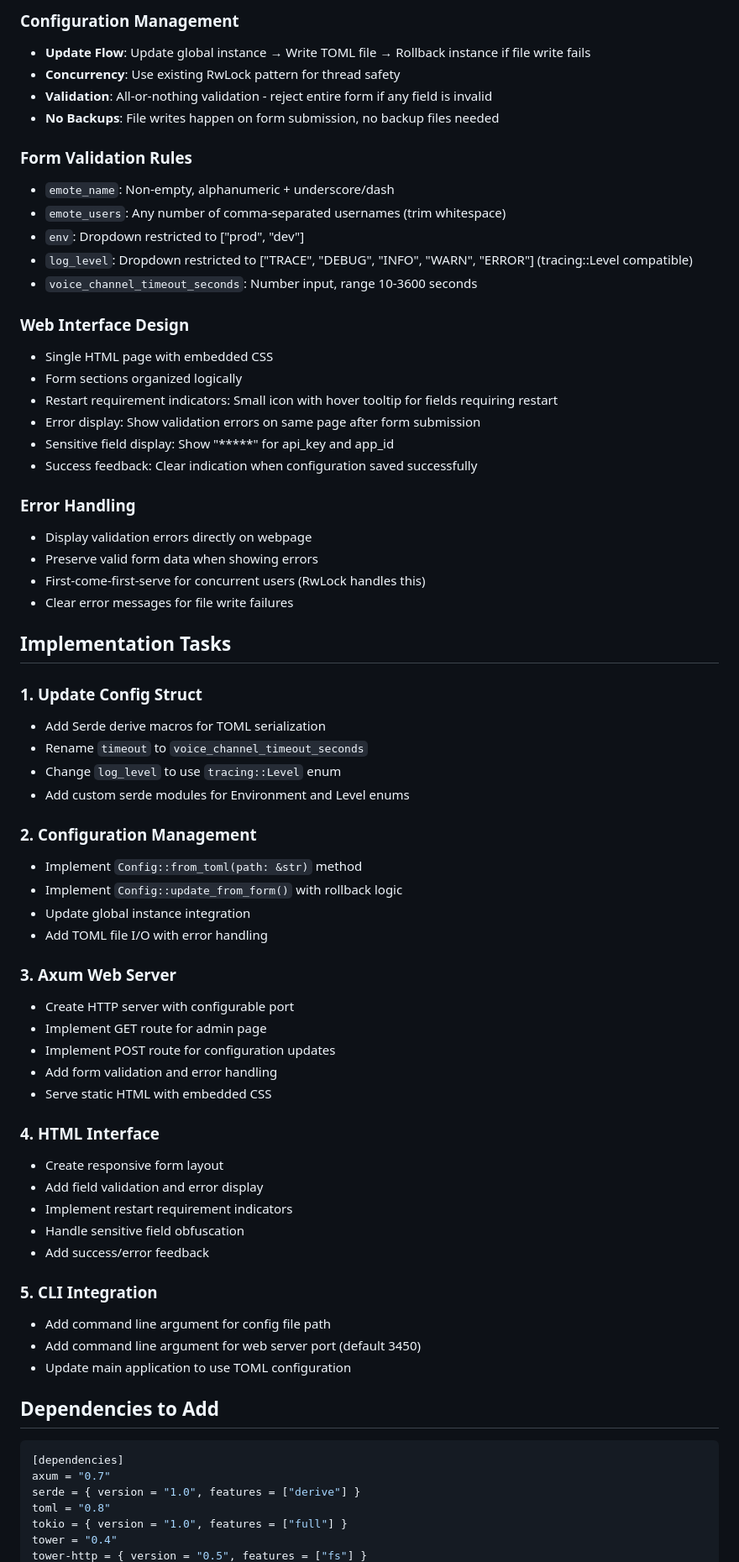
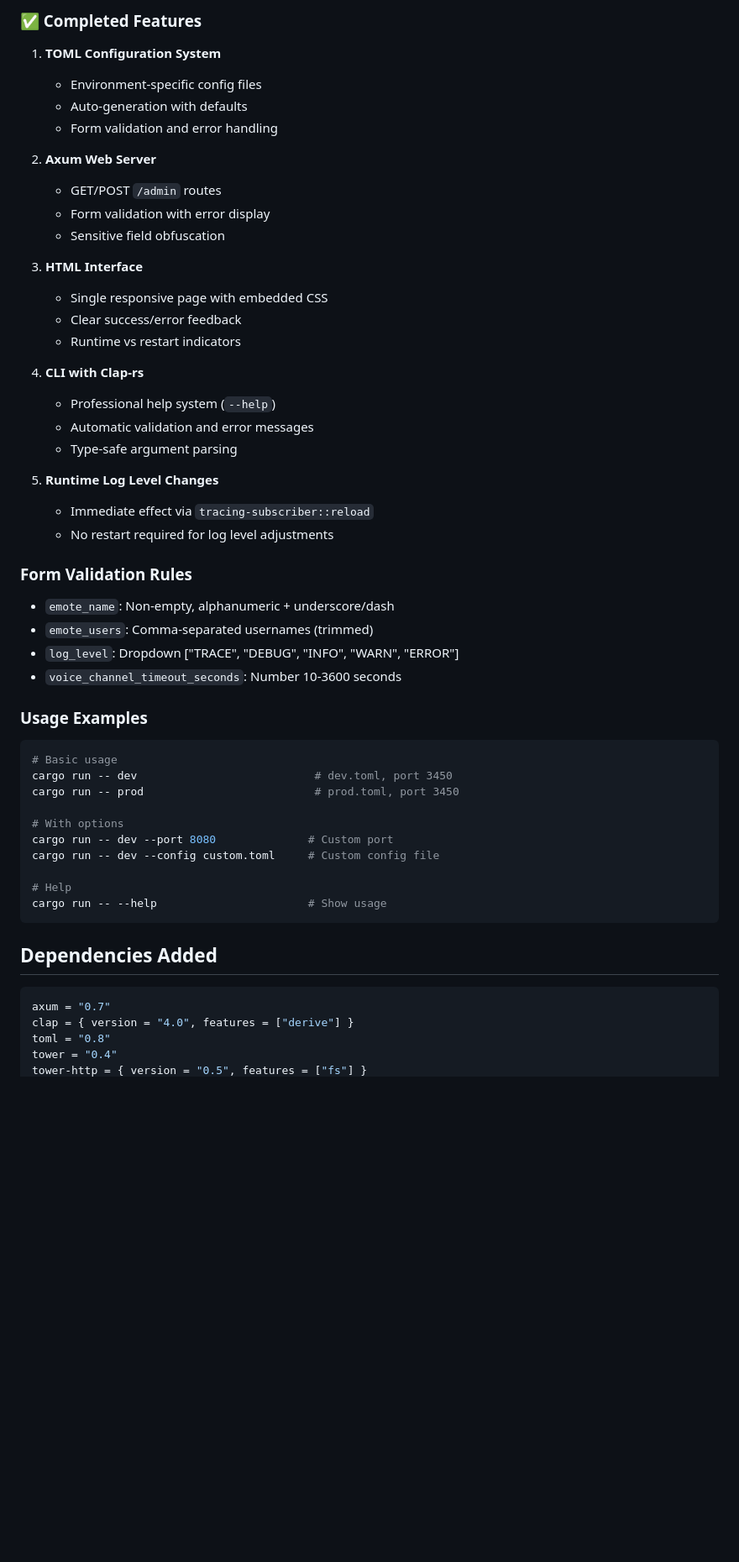
Before and after one commit to dfontana/disbot, a Markdown page: plans/admin.md, the part around one of its changes. Shown at 84% size. GitHub-like rendering; blank space fills up the shorter version.

Commit message:
Update plan results

````diff
--- a/plans/admin.md
+++ b/plans/admin.md
@@ -67,70 +74,56 @@ voice_channel_timeout_seconds = 600
 
-### Configuration Management
-- **Update Flow**: Update global instance → Write TOML file → Rollback instance if file write fails
-- **Concurrency**: Use existing RwLock pattern for thread safety
-- **Validation**: All-or-nothing validation - reject entire form if any field is invalid
-- **No Backups**: File writes happen on form submission, no backup files needed
+### ✅ Completed Features
+
+1. **TOML Configuration System**
+   - Environment-specific config files
+   - Auto-generation with defaults
+   - Form validation and error handling
+
+2. **Axum Web Server**
+   - GET/POST `/admin` routes
+   - Form validation with error display
+   - Sensitive field obfuscation
+
+3. **HTML Interface**
+   - Single responsive page with embedded CSS
+   - Clear success/error feedback
+   - Runtime vs restart indicators
+
+4. **CLI with Clap-rs**
+   - Professional help system (`--help`)
+   - Automatic validation and error messages
+   - Type-safe argument parsing
+
+5. **Runtime Log Level Changes**
+   - Immediate effect via `tracing-subscriber::reload`
+   - No restart required for log level adjustments
 
 ### Form Validation Rules
 - `emote_name`: Non-empty, alphanumeric + underscore/dash
-- `emote_users`: Any number of comma-separated usernames (trim whitespace)
-- `env`: Dropdown restricted to ["prod", "dev"]
-- `log_level`: Dropdown restricted to ["TRACE", "DEBUG", "INFO", "WARN", "ERROR"] (tracing::Level compatible)
-- `voice_channel_timeout_seconds`: Number input, range 10-3600 seconds
+- `emote_users`: Comma-separated usernames (trimmed)
+- `log_level`: Dropdown ["TRACE", "DEBUG", "INFO", "WARN", "ERROR"]
+- `voice_channel_timeout_seconds`: Number 10-3600 seconds
 
-### Web Interface Design
-- Single HTML page with embedded CSS
-- Form sections organized logically
-- Restart requirement indicators: Small icon with hover tooltip for fields requiring restart
-- Error display: Show validation errors on same page after form submission
-- Sensitive field display: Show "*****" for api_key and app_id
-- Success feedback: Clear indication when configuration saved successfully
+### Usage Examples
 
-### Error Handling
-- Display validation errors directly on webpage
-- Preserve valid form data when showing errors
-- First-come-first-serve for concurrent users (RwLock handles this)
-- Clear error messages for file write failures
+```bash
+# Basic usage
+cargo run -- dev                           # dev.toml, port 3450
+cargo run -- prod                          # prod.toml, port 3450
 
-## Implementation Tasks
+# With options
+cargo run -- dev --port 8080              # Custom port
+cargo run -- dev --config custom.toml     # Custom config file
 
-### 1. Update Config Struct
-- Add Serde derive macros for TOML serialization
-- Rename `timeout` to `voice_channel_timeout_seconds`
-- Change `log_level` to use `tracing::Level` enum
-- Add custom serde modules for Environment and Level enums
+# Help
+cargo run -- --help                       # Show usage
+```
 
-### 2. Configuration Management
-- Implement `Config::from_toml(path: &str)` method
-- Implement `Config::update_from_form()` with rollback logic
-- Update global instance integration
-- Add TOML file I/O with error handling
+## Dependencies Added
 
-### 3. Axum Web Server
-- Create HTTP server with configurable port
-- Implement GET route for admin page
-- Implement POST route for configuration updates
-- Add form validation and error handling
-- Serve static HTML with embedded CSS
-
-### 4. HTML Interface
-- Create responsive form layout
-- Add field validation and error display
-- Implement restart requirement indicators
-- Handle sensitive field obfuscation
-- Add success/error feedback
-
-### 5. CLI Integration
-- Add command line argument for config file path
-- Add command line argument for web server port (default 3450)
-- Update main application to use TOML configuration
-
-## Dependencies to Add
 ```toml
-[dependencies]
 axum = "0.7"
-serde = { version = "1.0", features = ["derive"] }
+clap = { version = "4.0", features = ["derive"] }
 toml = "0.8"
-tokio = { version = "1.0", features = ["full"] }
 tower = "0.4"
 tower-http = { version = "0.5", features = ["fs"] }
````
Also changed, not shown: other parts of plans/admin.md (+66 -48 lines).
